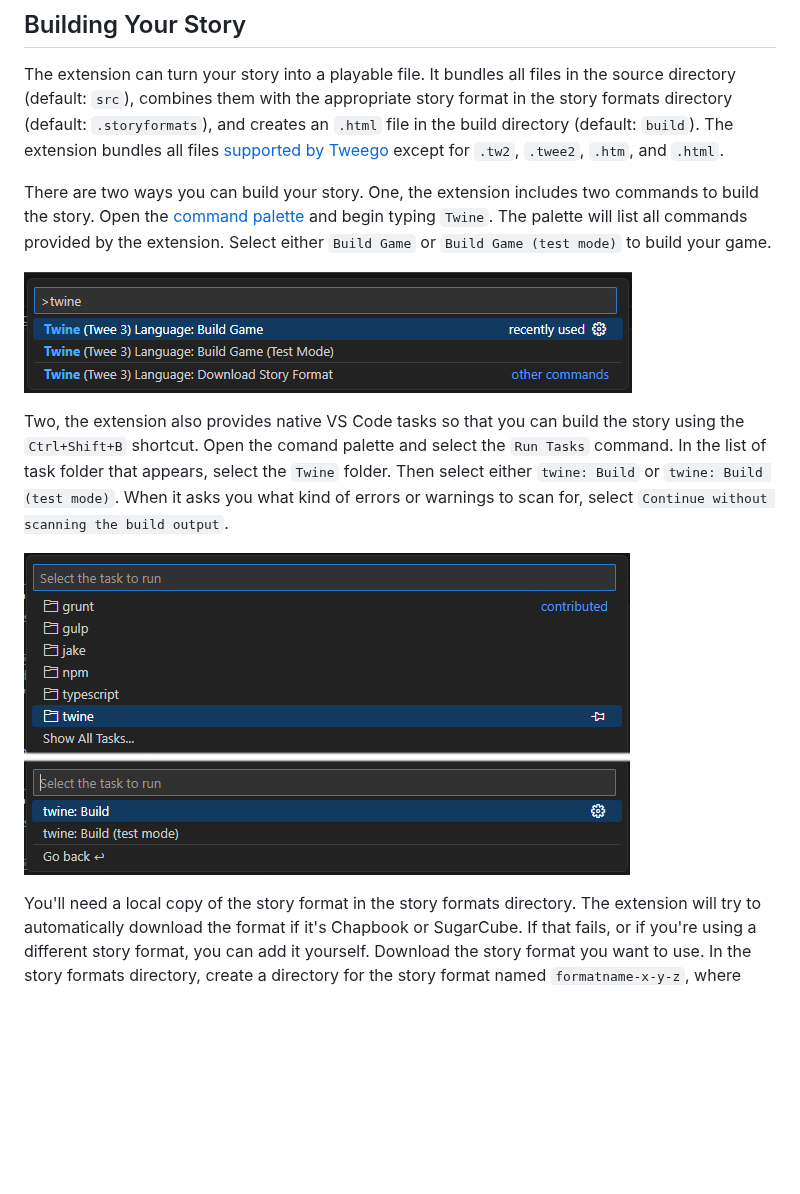
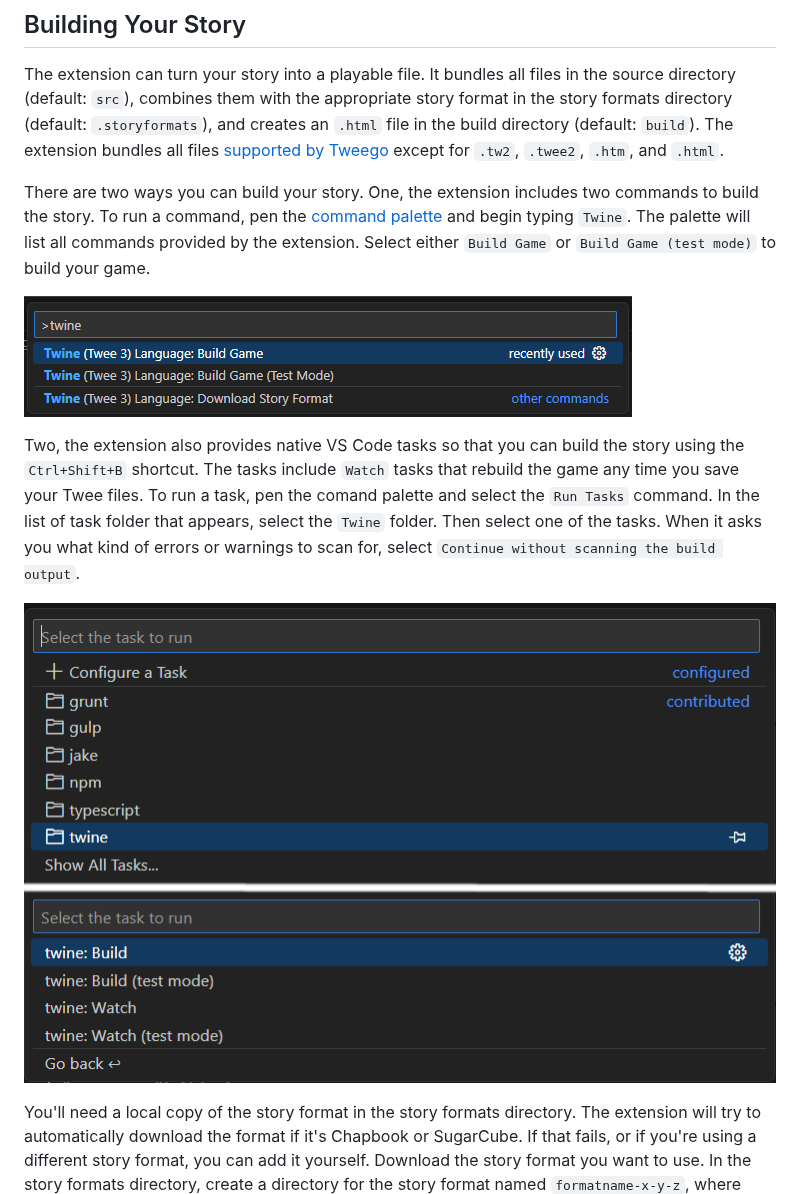
Before and after one commit to sgranade/twine-twee-language, a Markdown page: README.md, the part around the change. Rendered like a GitHub page; pictures changed too: images/twine-extension-tasks.png; blank space fills up the shorter version.

Commit message:
Document the watch task.

```diff
--- a/README.md
+++ b/README.md
@@ -54,11 +54,11 @@ The extension determines what story format to use based on the `format` property
 
 The extension can turn your story into a playable file. It bundles all files in the source directory (default: `src`), combines them with the appropriate story format in the story formats directory (default: `.storyformats`), and creates an `.html` file in the build directory (default: `build`). The extension bundles all files [supported by Tweego][Tweego files] except for `.tw2`, `.twee2`, `.htm`, and `.html`.
 
-There are two ways you can build your story. One, the extension includes two commands to build the story. Open the [command palette] and begin typing `Twine`. The palette will list all commands provided by the extension. Select either `Build Game` or `Build Game (test mode)` to build your game.
+There are two ways you can build your story. One, the extension includes two commands to build the story. To run a command, pen the [command palette] and begin typing `Twine`. The palette will list all commands provided by the extension. Select either `Build Game` or `Build Game (test mode)` to build your game.
 
 ![Build Game Commands](https://raw.githubusercontent.com/sgranade/twine-twee-language/main/images/twine-extension-commands.png)
 
-Two, the extension also provides native VS Code tasks so that you can build the story using the `Ctrl+Shift+B` shortcut. Open the comand palette and select the `Run Tasks` command. In the list of task folder that appears, select the `Twine` folder. Then select either `twine: Build` or `twine: Build (test mode)`. When it asks you what kind of errors or warnings to scan for, select `Continue without scanning the build output`.
+Two, the extension also provides native VS Code tasks so that you can build the story using the `Ctrl+Shift+B` shortcut. The tasks include `Watch` tasks that rebuild the game any time you save your Twee files. To run a task, pen the comand palette and select the `Run Tasks` command. In the list of task folder that appears, select the `Twine` folder. Then select one of the tasks. When it asks you what kind of errors or warnings to scan for, select `Continue without scanning the build output`.
 
 ![Build Game Tasks](https://raw.githubusercontent.com/sgranade/twine-twee-language/main/images/twine-extension-tasks.png)
 
```
Also changed, not shown: CHANGELOG.md (+1 -0 lines).
